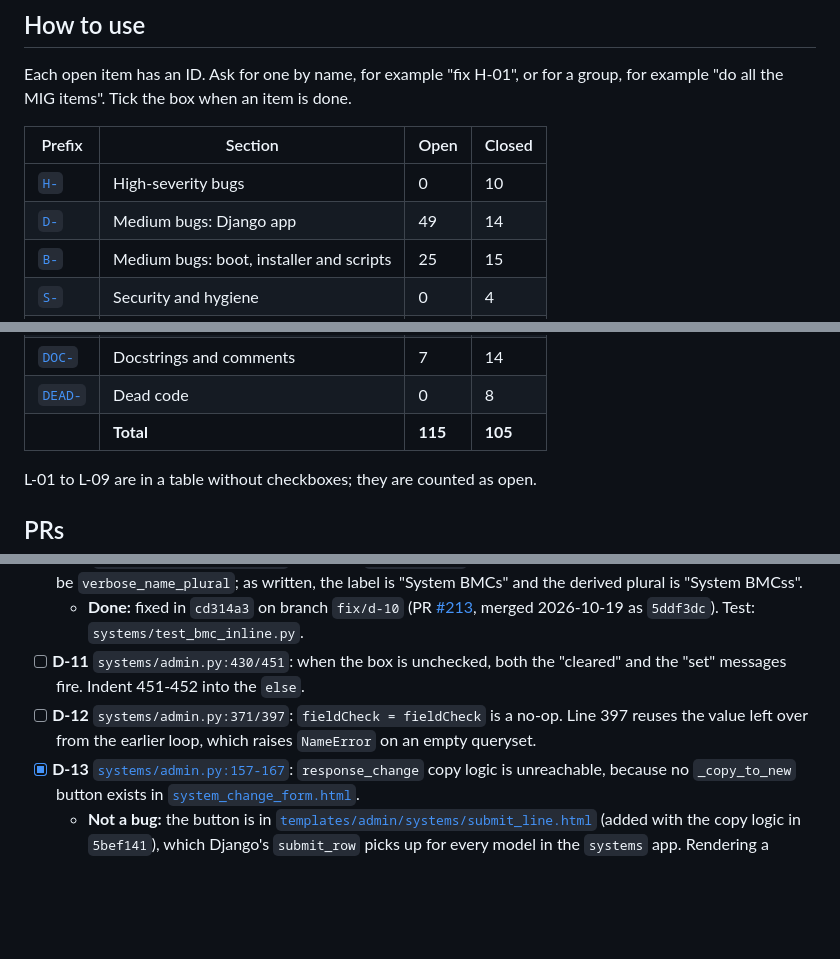
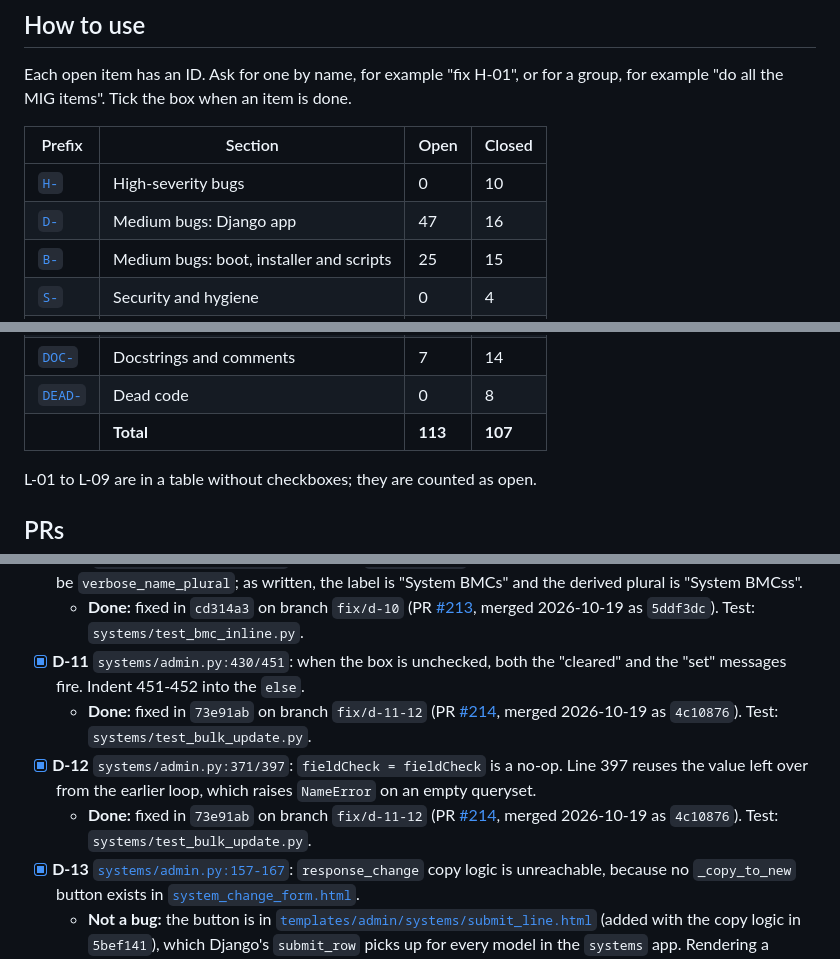
Before and after one commit to mprov-ng/mprov_control_center, a Markdown page: REVIEW-2026-10.md, 3 parts joined by grey strips. Rendered like a GitHub page; blank space fills up the shorter version.

Commit message:
Tick D-11 and D-12, merged as #214
Assisted-By: Claude Opus 5.5 <noreply@anthropic.com>
Signed-off-by: Jason Williams <uberlinuxguy@gmail.com>

```diff
--- a/REVIEW-2026-10.md
+++ b/REVIEW-2026-10.md
@@ -15,7 +15,7 @@ Each open item has an ID. Ask for one by name, for example "fix H-01", or for a
 | Prefix | Section | Open | Closed |
 |---|---|---|---|
 | [`H-`](#high) | High-severity bugs | 0 | 10 |
-| [`D-`](#medium-django-app) | Medium bugs: Django app | 49 | 14 |
+| [`D-`](#medium-django-app) | Medium bugs: Django app | 47 | 16 |
 | [`B-`](#medium-boot-installer-and-scripts) | Medium bugs: boot, installer and scripts | 25 | 15 |
 | [`S-`](#security-and-hygiene) | Security and hygiene | 0 | 4 |
 | [`L-`](#2-lint-ruff-and-shellcheck) | Lint | 18 | 0 |
@@ -26,7 +26,7 @@ Each open item has an ID. Ask for one by name, for example "fix H-01", or for a
 | [`OUT-`](#out-of-scope-or-upstream) | Out of scope or upstream | 0 | 5 |
 | [`DOC-`](#4-docstrings-and-comments-that-were-not-fixed) | Docstrings and comments | 7 | 14 |
 | [`DEAD-`](#5-dead-code) | Dead code | 0 | 8 |
-| | **Total** | **115** | **105** |
+| | **Total** | **113** | **107** |
 
 L-01 to L-09 are in a table without checkboxes; they are counted as open.
 
@@ -169,8 +169,10 @@ H-01 to H-09 and DEAD-08 were cut off `main` at `146e36b` and pushed 2026-10-15.
   - **Done:** fixed in `210660a` on branch `fix/d-09` (PR [#215](https://github.com/mprov-ng/mprov_control_center/pull/215), merged 2026-10-19 as `640404f`). Test: `systems/test_mark_rebuild.py`.
 - [x] **D-10** [`systems/admin.py:103-104`](systems/admin.py#L103-L104) **(verified)**: `verbose_name` is assigned twice. The second assignment should be `verbose_name_plural`; as written, the label is "System BMCs" and the derived plural is "System BMCss".
   - **Done:** fixed in `cd314a3` on branch `fix/d-10` (PR [#213](https://github.com/mprov-ng/mprov_control_center/pull/213), merged 2026-10-19 as `5ddf3dc`). Test: `systems/test_bmc_inline.py`.
-- [ ] **D-11** `systems/admin.py:430/451`: when the box is unchecked, both the "cleared" and the "set" messages fire. Indent 451-452 into the `else`.
-- [ ] **D-12** `systems/admin.py:371/397`: `fieldCheck = fieldCheck` is a no-op. Line 397 reuses the value left over from the earlier loop, which raises `NameError` on an empty queryset.
+- [x] **D-11** `systems/admin.py:430/451`: when the box is unchecked, both the "cleared" and the "set" messages fire. Indent 451-452 into the `else`.
+  - **Done:** fixed in `73e91ab` on branch `fix/d-11-12` (PR [#214](https://github.com/mprov-ng/mprov_control_center/pull/214), merged 2026-10-19 as `4c10876`). Test: `systems/test_bulk_update.py`.
+- [x] **D-12** `systems/admin.py:371/397`: `fieldCheck = fieldCheck` is a no-op. Line 397 reuses the value left over from the earlier loop, which raises `NameError` on an empty queryset.
+  - **Done:** fixed in `73e91ab` on branch `fix/d-11-12` (PR [#214](https://github.com/mprov-ng/mprov_control_center/pull/214), merged 2026-10-19 as `4c10876`). Test: `systems/test_bulk_update.py`.
 - [x] **D-13** [`systems/admin.py:157-167`](systems/admin.py#L157-L167): `response_change` copy logic is unreachable, because no `_copy_to_new` button exists in [`system_change_form.html`](systems/templates/admin/system_change_form.html).
   - **Not a bug:** the button is in [`templates/admin/systems/submit_line.html`](templates/admin/systems/submit_line.html) (added with the copy logic in `5bef141`), which Django's `submit_row` picks up for every model in the `systems` app. Rendering a system's change page shows it, so the copy logic is reachable. The copy doesn't carry over many-to-many fields, NICs or BMCs; that's a separate question if it matters.
 - [ ] **D-14** [`systems/views.py:173`](systems/views.py#L173) (SystemRegAPIView): `update_or_create(mac=..., switch=..., port=..., ...)` puts every field in the lookup.
```
Also changed, not shown: other parts of REVIEW-2026-10.md (+1 -1 lines).
